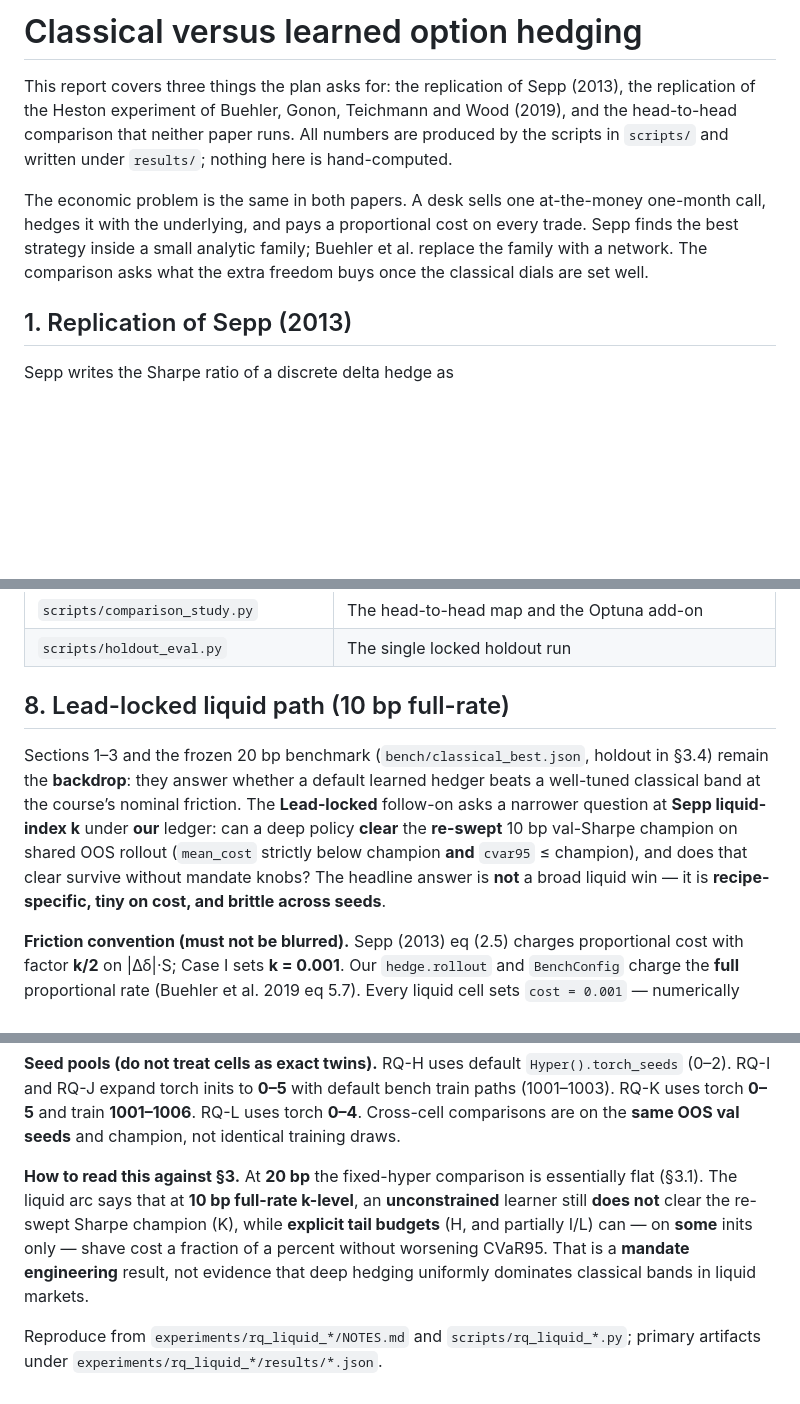
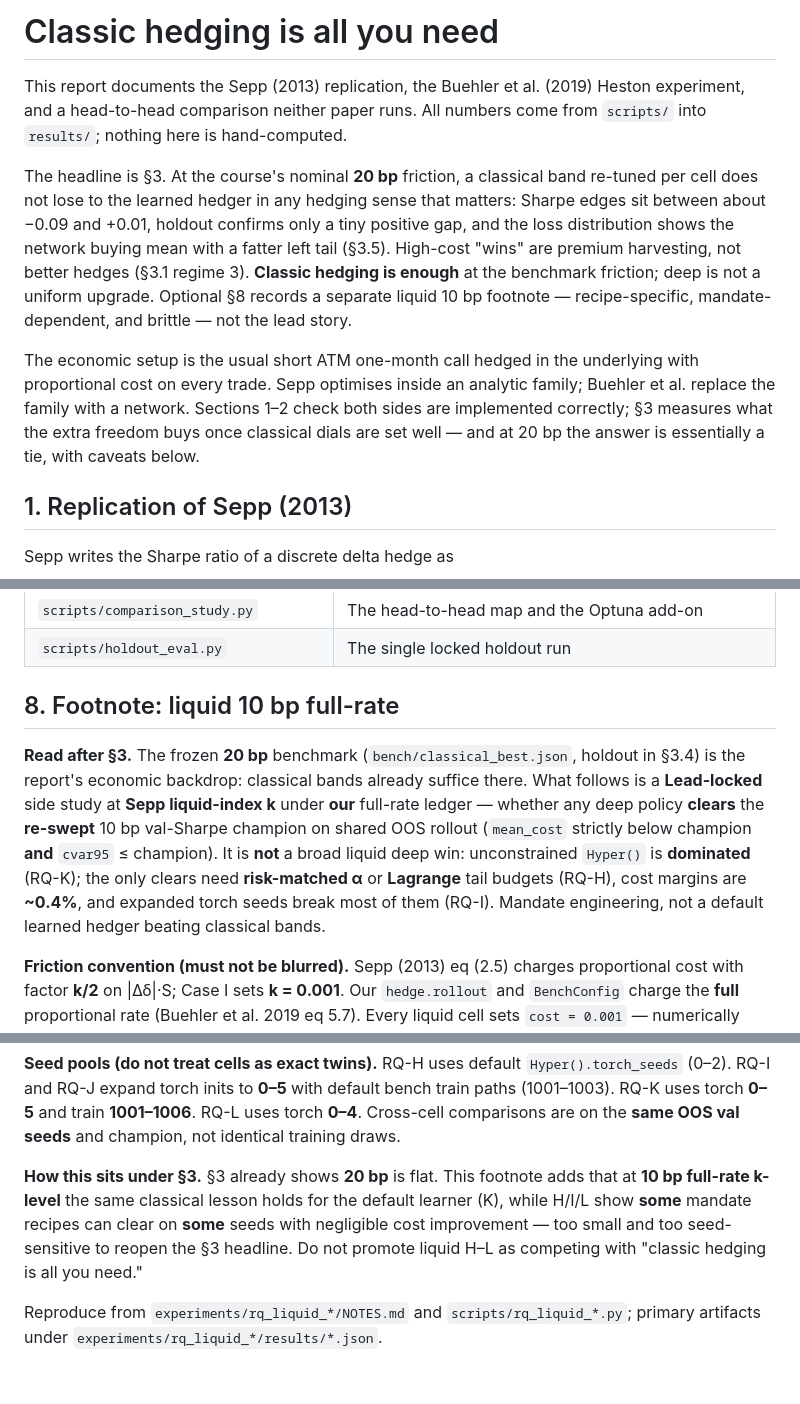
Before and after one commit to hluaguo/dsc4107, a Markdown page: REPORT.md, 3 parts joined by grey strips. GitHub-like rendering; blank space fills up the shorter version.

Commit message:
docs: Classic hedging is all you need (#15)
Reframe REPORT.md so §3 is the lead story and liquid RQ-H–L stay a
subordinate §8 footnote; wording only, no number or code changes.

Co-authored-by: Cursor Agent <cursoragent@cursor.com>
Co-authored-by: Hugo, CY LAU <hluaguo@users.noreply.github.com>

```diff
--- a/REPORT.md
+++ b/REPORT.md
@@ -1,16 +1,25 @@
-# Classical versus learned option hedging
+# Classic hedging is all you need
 
-This report covers three things the plan asks for: the replication of Sepp
-(2013), the replication of the Heston experiment of Buehler, Gonon, Teichmann
-and Wood (2019), and the head-to-head comparison that neither paper runs. All
-numbers are produced by the scripts in `scripts/` and written under `results/`;
-nothing here is hand-computed.
+This report documents the Sepp (2013) replication, the Buehler et al. (2019)
+Heston experiment, and a head-to-head comparison neither paper runs. All numbers
+come from `scripts/` into `results/`; nothing here is hand-computed.
 
-The economic problem is the same in both papers. A desk sells one at-the-money
-one-month call, hedges it with the underlying, and pays a proportional cost on
-every trade. Sepp finds the best strategy inside a small analytic family;
-Buehler et al. replace the family with a network. The comparison asks what the
-extra freedom buys once the classical dials are set well.
+The headline is §3. At the course's nominal **20 bp** friction, a classical
+band re-tuned per cell does not lose to the learned hedger in any hedging sense
+that matters: Sharpe edges sit between about −0.09 and +0.01, holdout confirms
+only a tiny positive gap, and the loss distribution shows the network buying mean
+with a fatter left tail (§3.5). High-cost "wins" are premium harvesting, not
+better hedges (§3.1 regime 3). **Classic hedging is enough** at the benchmark
+friction; deep is not a uniform upgrade. Optional §8 records a separate liquid
+10 bp footnote — recipe-specific, mandate-dependent, and brittle — not the lead
+story.
+
+The economic setup is the usual short ATM one-month call hedged in the underlying
+with proportional cost on every trade. Sepp optimises inside an analytic family;
+Buehler et al. replace the family with a network. Sections 1–2 check both sides
+are implemented correctly; §3 measures what the extra freedom buys once classical
+dials are set well — and at 20 bp the answer is essentially a tie, with caveats
+below.
 
 ## 1. Replication of Sepp (2013)
 
@@ -359,16 +368,18 @@ All scripts pick CUDA automatically. Outputs land in `results/sepp/`,
 | `scripts/comparison_study.py` | The head-to-head map and the Optuna add-on |
 | `scripts/holdout_eval.py` | The single locked holdout run |
 
-## 8. Lead-locked liquid path (10 bp full-rate)
+## 8. Footnote: liquid 10 bp full-rate
 
-Sections 1–3 and the frozen 20 bp benchmark (`bench/classical_best.json`, holdout
-in §3.4) remain the **backdrop**: they answer whether a default learned hedger beats
-a well-tuned classical band at the course’s nominal friction. The **Lead-locked**
-follow-on asks a narrower question at **Sepp liquid-index k** under **our** ledger:
-can a deep policy **clear** the **re-swept** 10 bp val-Sharpe champion on shared
-OOS rollout (`mean_cost` strictly below champion **and** `cvar95` ≤ champion), and
-does that clear survive without mandate knobs? The headline answer is **not** a broad
-liquid win — it is **recipe-specific, tiny on cost, and brittle across seeds**.
+**Read after §3.** The frozen **20 bp** benchmark (`bench/classical_best.json`,
+holdout in §3.4) is the report's economic backdrop: classical bands already suffice
+there. What follows is a **Lead-locked** side study at **Sepp liquid-index k** under
+**our** full-rate ledger — whether any deep policy **clears** the **re-swept** 10 bp
+val-Sharpe champion on shared OOS rollout (`mean_cost` strictly below champion
+**and** `cvar95` ≤ champion). It is **not** a broad liquid deep win: unconstrained
+`Hyper()` is **dominated** (RQ-K); the only clears need **risk-matched α** or
+**Lagrange** tail budgets (RQ-H), cost margins are **~0.4%**, and expanded torch
+seeds break most of them (RQ-I). Mandate engineering, not a default learned hedger
+beating classical bands.
 
 **Friction convention (must not be blurred).** Sepp (2013) eq (2.5) charges proportional
 cost with factor **k/2** on |Δδ|·S; Case I sets **k = 0.001**. Our `hedge.rollout` and
@@ -397,12 +408,11 @@ grid: **`band_delta_0.05`** with OOS `mean_cost` **0.2127** and `cvar95` **0.736
 Cross-cell comparisons are on the **same OOS val seeds** and champion, not identical
 training draws.
 
-**How to read this against §3.** At **20 bp** the fixed-hyper comparison is essentially
-flat (§3.1). The liquid arc says that at **10 bp full-rate k-level**, an **unconstrained**
-learner still **does not** clear the re-swept Sharpe champion (K), while **explicit tail
-budgets** (H, and partially I/L) can — on **some** inits only — shave cost a fraction of a
-percent without worsening CVaR95. That is a **mandate engineering** result, not evidence
-that deep hedging uniformly dominates classical bands in liquid markets.
+**How this sits under §3.** §3 already shows **20 bp** is flat. This footnote adds
+that at **10 bp full-rate k-level** the same classical lesson holds for the default
+learner (K), while H/I/L show **some** mandate recipes can clear on **some** seeds with
+negligible cost improvement — too small and too seed-sensitive to reopen the §3 headline.
+Do not promote liquid H–L as competing with "classic hedging is all you need."
 
 Reproduce from `experiments/rq_liquid_*/NOTES.md` and `scripts/rq_liquid_*.py`; primary
 artifacts under `experiments/rq_liquid_*/results/*.json`.
```
